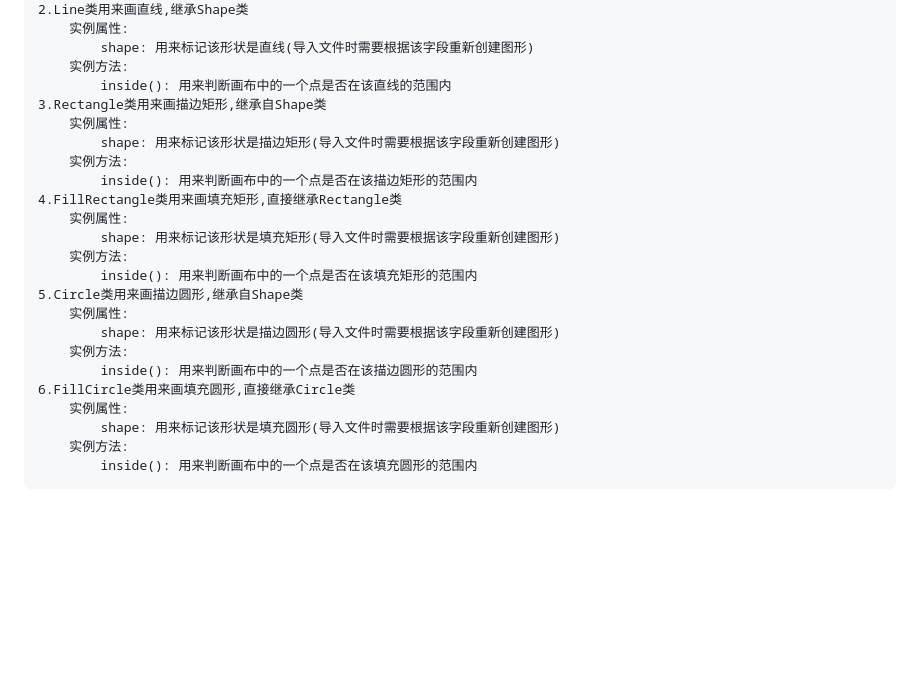
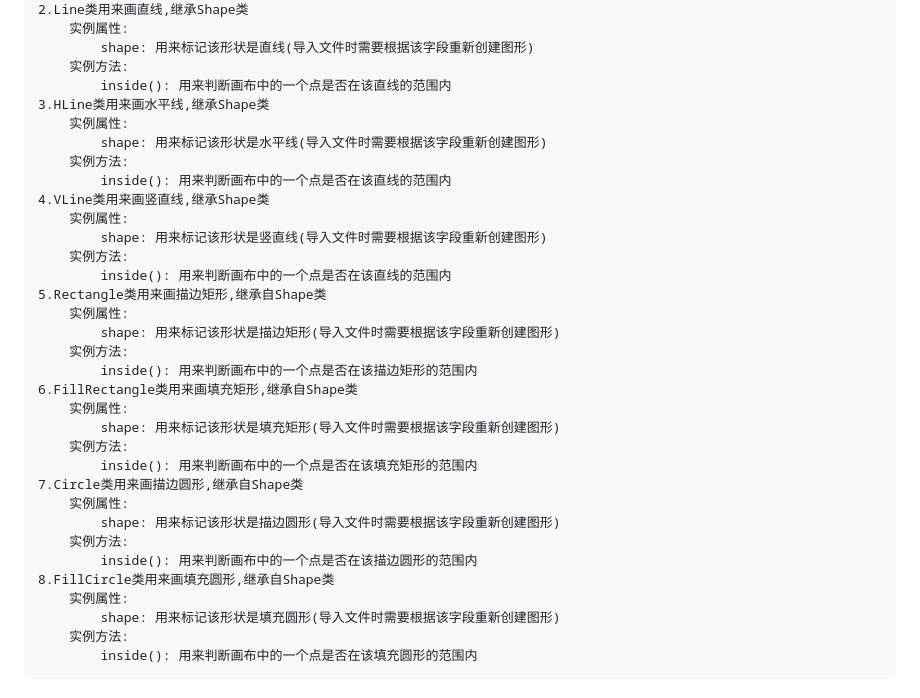
Before and after one commit to coderjs54/canvas-drawing-shapes-js-demo, a Markdown page: README.md, the part around the change. Drawn GitHub-style; blank space fills up the shorter version.

```diff
--- a/README.md
+++ b/README.md
@@ -23,22 +23,32 @@
             shape: 用来标记该形状是直线(导入文件时需要根据该字段重新创建图形)
         实例方法:
             inside(): 用来判断画布中的一个点是否在该直线的范围内
-    3.Rectangle类用来画描边矩形,继承自Shape类
+    3.HLine类用来画水平线,继承Shape类
+        实例属性:
+            shape: 用来标记该形状是水平线(导入文件时需要根据该字段重新创建图形)
+        实例方法:
+            inside(): 用来判断画布中的一个点是否在该直线的范围内
+    4.VLine类用来画竖直线,继承Shape类
+        实例属性:
+            shape: 用来标记该形状是竖直线(导入文件时需要根据该字段重新创建图形)
+        实例方法:
+            inside(): 用来判断画布中的一个点是否在该直线的范围内
+    5.Rectangle类用来画描边矩形,继承自Shape类
         实例属性:
             shape: 用来标记该形状是描边矩形(导入文件时需要根据该字段重新创建图形)
         实例方法:
             inside(): 用来判断画布中的一个点是否在该描边矩形的范围内
-    4.FillRectangle类用来画填充矩形,直接继承Rectangle类
+    6.FillRectangle类用来画填充矩形,继承自Shape类
         实例属性:
             shape: 用来标记该形状是填充矩形(导入文件时需要根据该字段重新创建图形)
         实例方法:
             inside(): 用来判断画布中的一个点是否在该填充矩形的范围内
-    5.Circle类用来画描边圆形,继承自Shape类
+    7.Circle类用来画描边圆形,继承自Shape类
         实例属性:
             shape: 用来标记该形状是描边圆形(导入文件时需要根据该字段重新创建图形)
         实例方法:
             inside(): 用来判断画布中的一个点是否在该描边圆形的范围内
-    6.FillCircle类用来画填充圆形,直接继承Circle类
+    8.FillCircle类用来画填充圆形,继承自Shape类
         实例属性:
             shape: 用来标记该形状是填充圆形(导入文件时需要根据该字段重新创建图形)
         实例方法:
```
